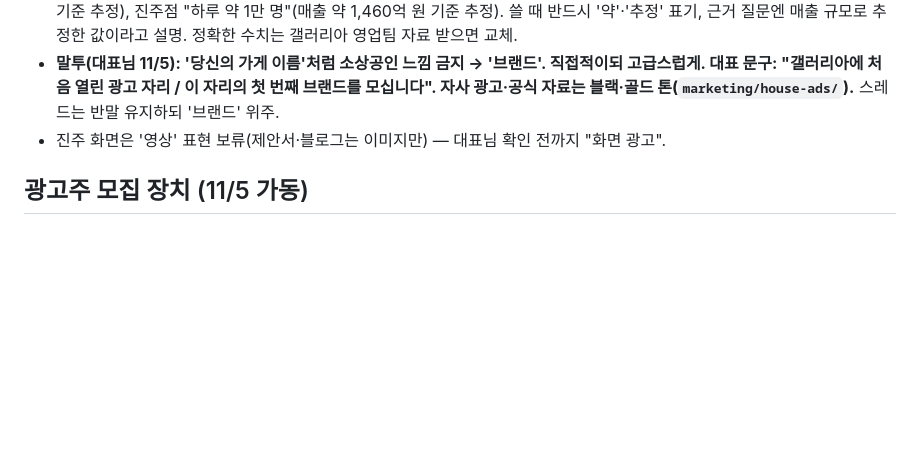
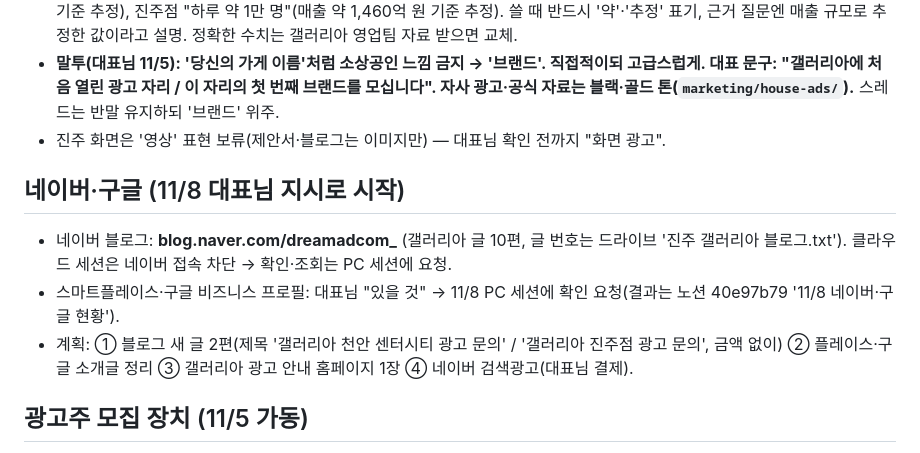
Before and after one commit to jmy0567-sketch/dreamadcom, a Markdown page: CLAUDE.md, the part around the change. GitHub-like rendering; blank space fills up the shorter version.

Commit message:
운영 메모: 네이버·구글 채널 계획
Co-Authored-By: Claude Opus 5.5 <noreply@anthropic.com>
Claude-Session: https://claude.ai/code/session_01Nk3pWAJAGSTWFpPbnkP1DL

```diff
--- a/CLAUDE.md
+++ b/CLAUDE.md
@@ -41,6 +41,11 @@
 - **말투(대표님 11/5): '당신의 가게 이름'처럼 소상공인 느낌 금지 → '브랜드'. 직접적이되 고급스럽게. 대표 문구: "갤러리아에 처음 열린 광고 자리 / 이 자리의 첫 번째 브랜드를 모십니다". 자사 광고·공식 자료는 블랙·골드 톤(`marketing/house-ads/`).** 스레드는 반말 유지하되 '브랜드' 위주.
 - 진주 화면은 '영상' 표현 보류(제안서·블로그는 이미지만) — 대표님 확인 전까지 "화면 광고".
 
+## 네이버·구글 (11/8 대표님 지시로 시작)
+- 네이버 블로그: **blog.naver.com/dreamadcom_** (갤러리아 글 10편, 글 번호는 드라이브 '진주 갤러리아 블로그.txt'). 클라우드 세션은 네이버 접속 차단 → 확인·조회는 PC 세션에 요청.
+- 스마트플레이스·구글 비즈니스 프로필: 대표님 "있을 것" → 11/8 PC 세션에 확인 요청(결과는 노션 40e97b79 '11/8 네이버·구글 현황').
+- 계획: ① 블로그 새 글 2편(제목 '갤러리아 천안 센터시티 광고 문의' / '갤러리아 진주점 광고 문의', 금액 없이) ② 플레이스·구글 소개글 정리 ③ 갤러리아 광고 안내 홈페이지 1장 ④ 네이버 검색광고(대표님 결제).
+
 ## 광고주 모집 장치 (11/5 가동)
 - Mirra DM 자동응답(인스타): ① DM 키워드(광고·문의·소개서·시안·단가·견적·갤러리아) → 소개서 카드 `5c1a9aff` ② 전체 게시물 댓글 키워드 → 소개서 DM+공개 답글 `943c7525` ③ [진주] 11/7 "댓글에 브랜드명" 글 모든 댓글 → 시안 접수 DM `a209ab63` ④ [천안] 11/14 같은 글 `9292e153`.
 - **약속: 브랜드명 댓글 → 1~2일 안에 실제 자리 합성 시안 DM.** 시안 제작: `marketing/house-ads/sample.js` 방식으로 브랜드명 크리에이티브 → 진주 `jinju-led.jpg` 쿼드 [(522,372),(975,372),(962,828),(522,825)], 천안 `cc-1f-north-far.jpg` 쿼드 [(557,292),(742,286),(742,525),(557,525)]에 합성. 댓글 단 브랜드명은 대표님 캡처 또는 dm_automation_stats로 확인.
```
